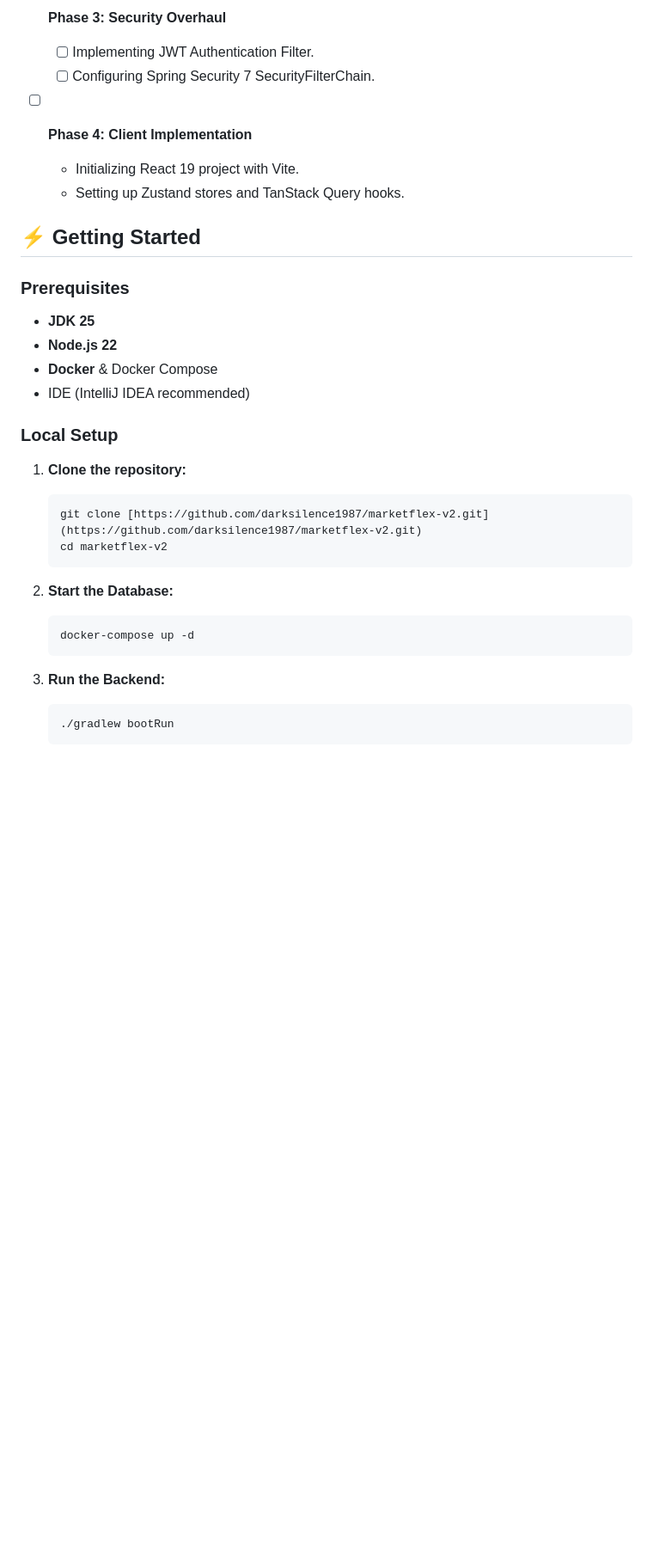
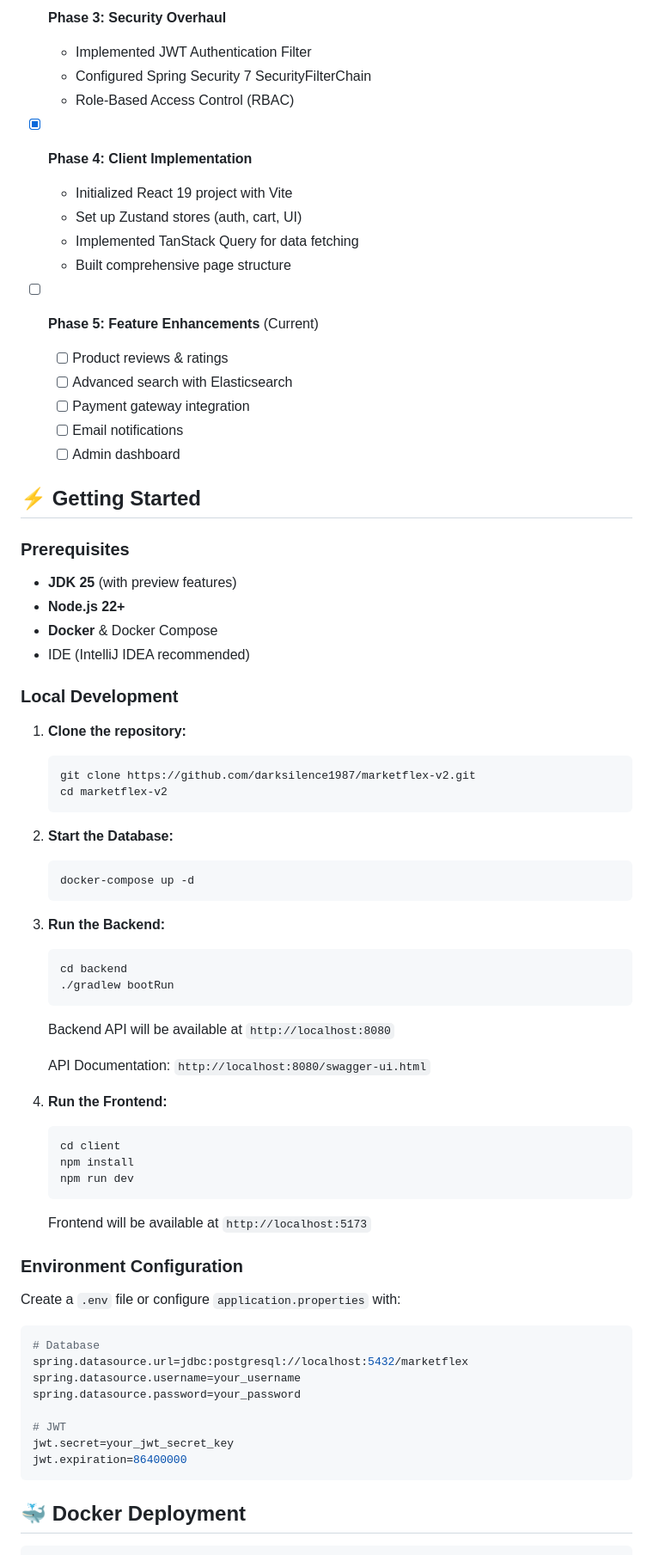
Before and after one commit to darksilence1987/marketflex-v2, a Markdown page: README.md, the part around one of its changes. Shown at 86% size. Rendered like a GitHub page; blank space fills up the shorter version.

````diff
--- a/README.md
+++ b/README.md
@@ -52,34 +124,73 @@ The primary goal of this project is to demonstrate a comprehensive migration pat
 
-- [ ] **Phase 3: Security Overhaul**
-    - [ ] Implementing JWT Authentication Filter.
-    - [ ] Configuring Spring Security 7 SecurityFilterChain.
+- [x] **Phase 3: Security Overhaul**
+    - Implemented JWT Authentication Filter
+    - Configured Spring Security 7 SecurityFilterChain
+    - Role-Based Access Control (RBAC)
 
-- [ ] **Phase 4: Client Implementation**
-    - Initializing React 19 project with Vite.
-    - Setting up Zustand stores and TanStack Query hooks.
+- [x] **Phase 4: Client Implementation**
+    - Initialized React 19 project with Vite
+    - Set up Zustand stores (auth, cart, UI)
+    - Implemented TanStack Query for data fetching
+    - Built comprehensive page structure
+
+- [ ] **Phase 5: Feature Enhancements** (Current)
+    - [ ] Product reviews & ratings
+    - [ ] Advanced search with Elasticsearch
+    - [ ] Payment gateway integration
+    - [ ] Email notifications
+    - [ ] Admin dashboard
 
 ## ⚡ Getting Started
 
 ### Prerequisites
-* **JDK 25**
-* **Node.js 22**
+* **JDK 25** (with preview features)
+* **Node.js 22+**
 * **Docker** & Docker Compose
 * IDE (IntelliJ IDEA recommended)
 
-### Local Setup
+### Local Development
 
-1.  **Clone the repository:**
+1. **Clone the repository:**
     ```bash
-    git clone [https://github.com/darksilence1987/marketflex-v2.git](https://github.com/darksilence1987/marketflex-v2.git)
+    git clone https://github.com/darksilence1987/marketflex-v2.git
     cd marketflex-v2
     ```
 
-2.  **Start the Database:**
+2. **Start the Database:**
     ```bash
     docker-compose up -d
     ```
 
-3.  **Run the Backend:**
+3. **Run the Backend:**
     ```bash
+    cd backend
     ./gradlew bootRun
     ```
+    Backend API will be available at `http://localhost:8080`
+
+    API Documentation: `http://localhost:8080/swagger-ui.html`
+
+4. **Run the Frontend:**
+    ```bash
+    cd client
+    npm install
+    npm run dev
+    ```
+    Frontend will be available at `http://localhost:5173`
+
+### Environment Configuration
+
+Create a `.env` file or configure `application.properties` with:
+```properties
+# Database
+spring.datasource.url=jdbc:postgresql://localhost:5432/marketflex
+spring.datasource.username=your_username
+spring.datasource.password=your_password
+
+# JWT
+jwt.secret=your_jwt_secret_key
+jwt.expiration=86400000
+```
+
+## 🐳 Docker Deployment
+
````
Also changed, not shown: other parts of README.md (+118 -34 lines).
